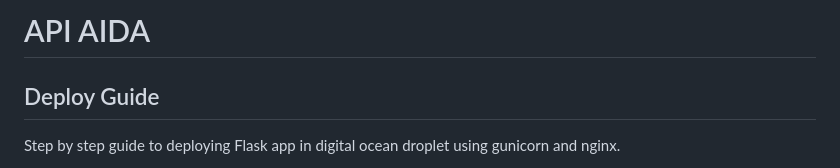
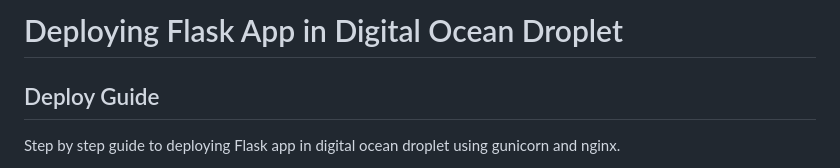
Before and after one commit to Aida-LLC/api-aida, a Markdown page: README.md, the part around the change. GitHub-like rendering.

Commit message:
final thoughts

```diff
--- a/README.md
+++ b/README.md
@@ -1,4 +1,4 @@
-# API AIDA
+# Deploying Flask App in Digital Ocean Droplet
 
 ## Deploy Guide
 
```
